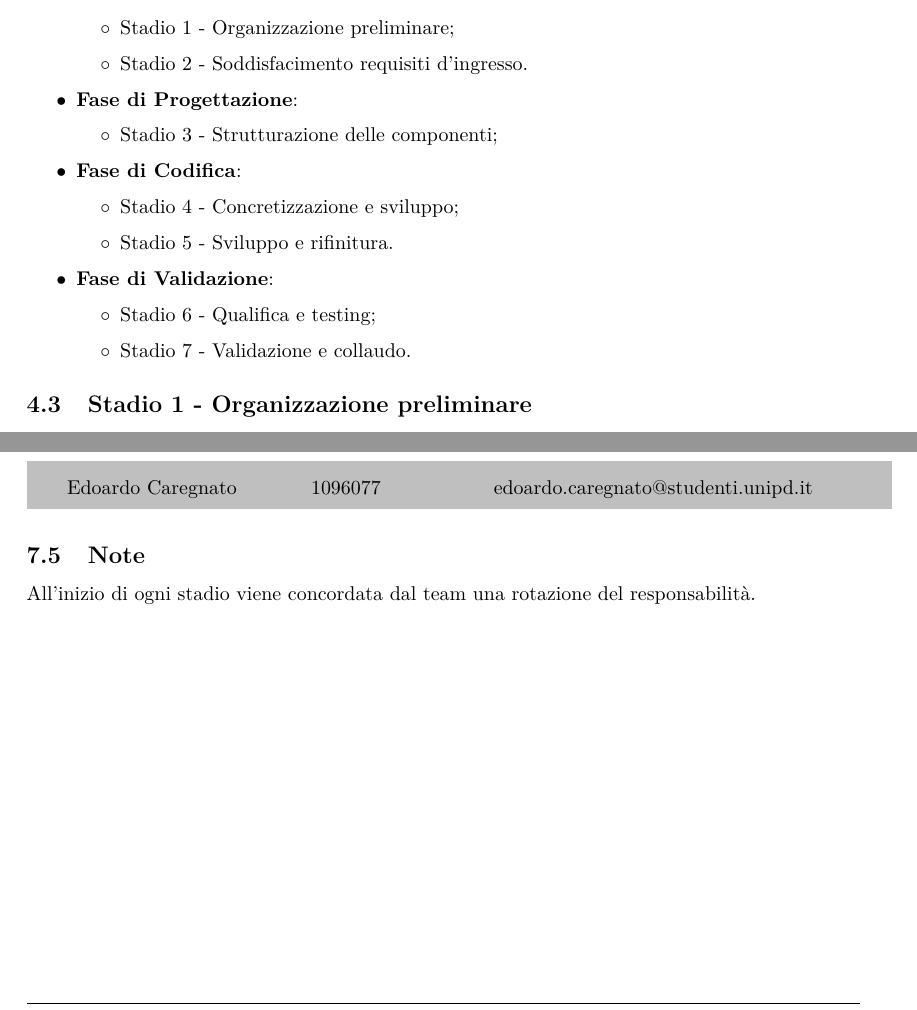
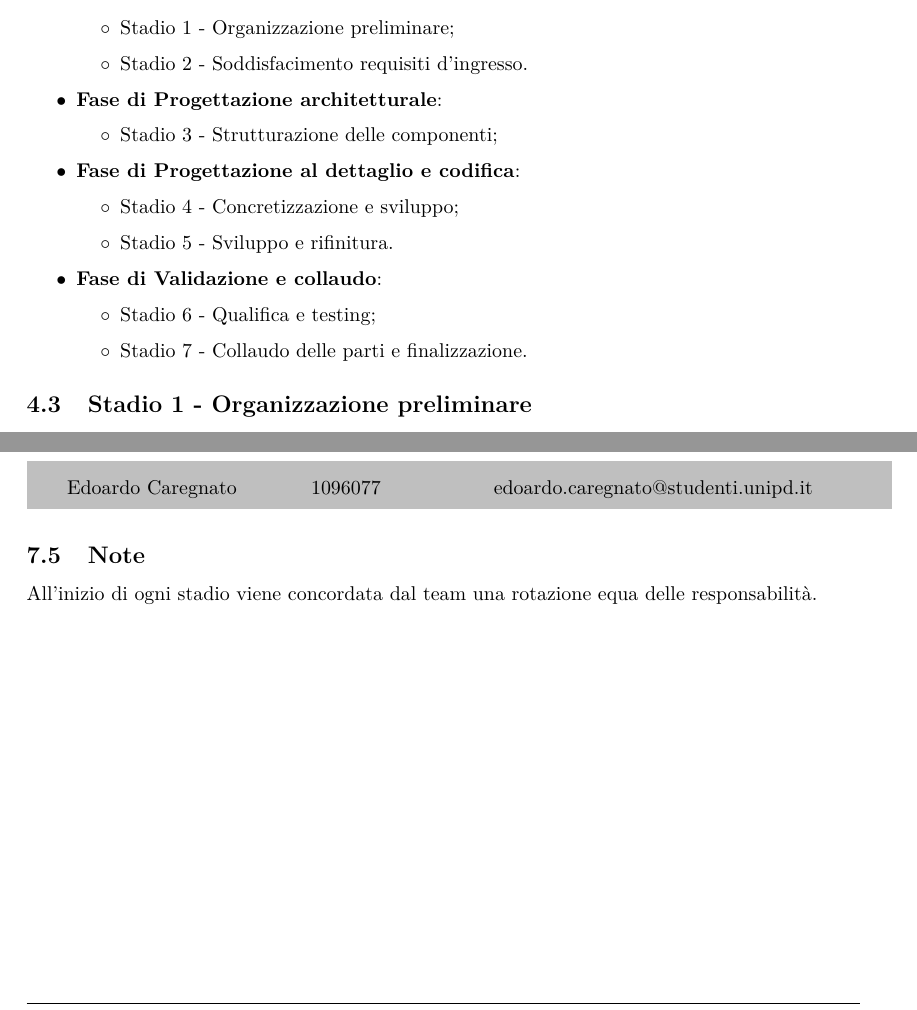
Before and after one commit to Sweleven/Documents, a LaTeX document (DocumentiEsterni/PianoDiProgetto/main.tex, which reads DocumentiEsterni/PianoDiProgetto/src/Organigramma/main.tex, DocumentiEsterni/PianoDiProgetto/src/Pianificazione/src/Strutturazione.tex): two parts of pages 15 and 40 of 40, joined at a grey line, cut so that both start at the same text. Compiled offline with pdfLaTeX.

Commit message:
correzioni

```diff
--- a/DocumentiEsterni/PianoDiProgetto/src/Organigramma/main.tex
+++ b/DocumentiEsterni/PianoDiProgetto/src/Organigramma/main.tex
@@ -61,4 +61,4 @@
 	\end{longtable}
 }
 \subsection{Note}
-All'inizio di ogni stadio viene concordata dal team una rotazione del responsabilità.
+All'inizio di ogni stadio viene concordata dal team una rotazione equa delle responsabilità.
--- a/DocumentiEsterni/PianoDiProgetto/src/Pianificazione/src/Strutturazione.tex
+++ b/DocumentiEsterni/PianoDiProgetto/src/Pianificazione/src/Strutturazione.tex
@@ -8,20 +8,20 @@ Qui sotto viene esposto sinteticamente lo schema generale, dove ogni stadio è c
         \item Stadio 2 - Soddisfacimento requisiti d'ingresso.
     \end{itemize}
 
-    \item \textbf{Fase di Progettazione}:
+    \item \textbf{Fase di Progettazione architetturale}:
     \begin{itemize}
         \item Stadio 3 - Strutturazione delle componenti;
     \end{itemize}
 
-    \item \textbf{Fase di Codifica}:
+    \item \textbf{Fase di Progettazione al dettaglio e codifica}:
     \begin{itemize}
         \item Stadio 4 - Concretizzazione e sviluppo;
         \item Stadio 5 - Sviluppo e rifinitura.
     \end{itemize}
 
-    \item \textbf{Fase di Validazione}:
+    \item \textbf{Fase di Validazione e collaudo}:
     \begin{itemize}
         \item Stadio 6 - Qualifica e testing;
-        \item Stadio 7 - Validazione e collaudo.
+        \item Stadio 7 - Collaudo delle parti e finalizzazione.
     \end{itemize}
 \end{itemize}
```
Also changed, not shown: DocumentiEsterni/PianoDiProgetto/src/ConsuntivoPeriodo/src/ConsuntivoAnalisi.tex (+5 -5 lines).
